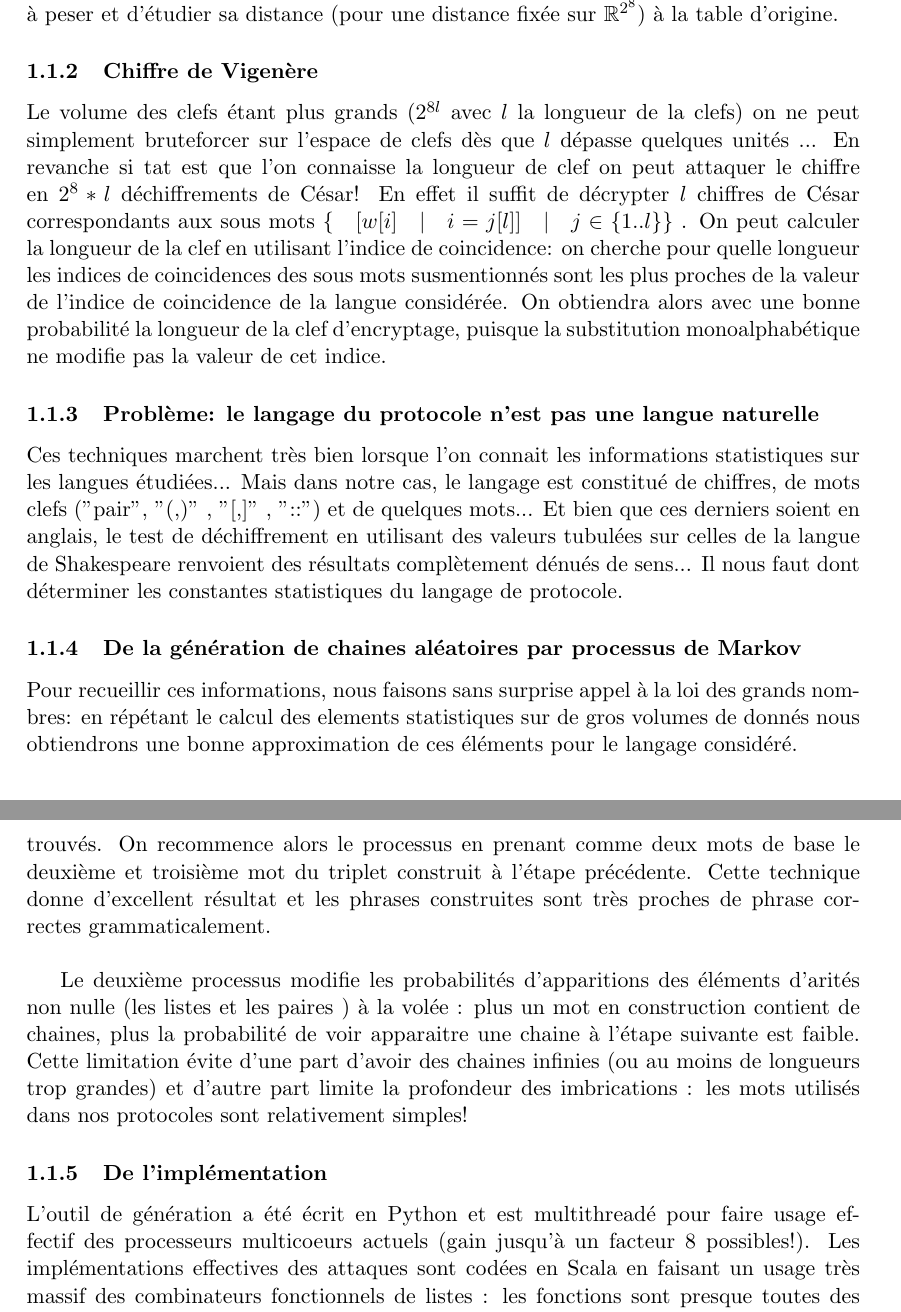
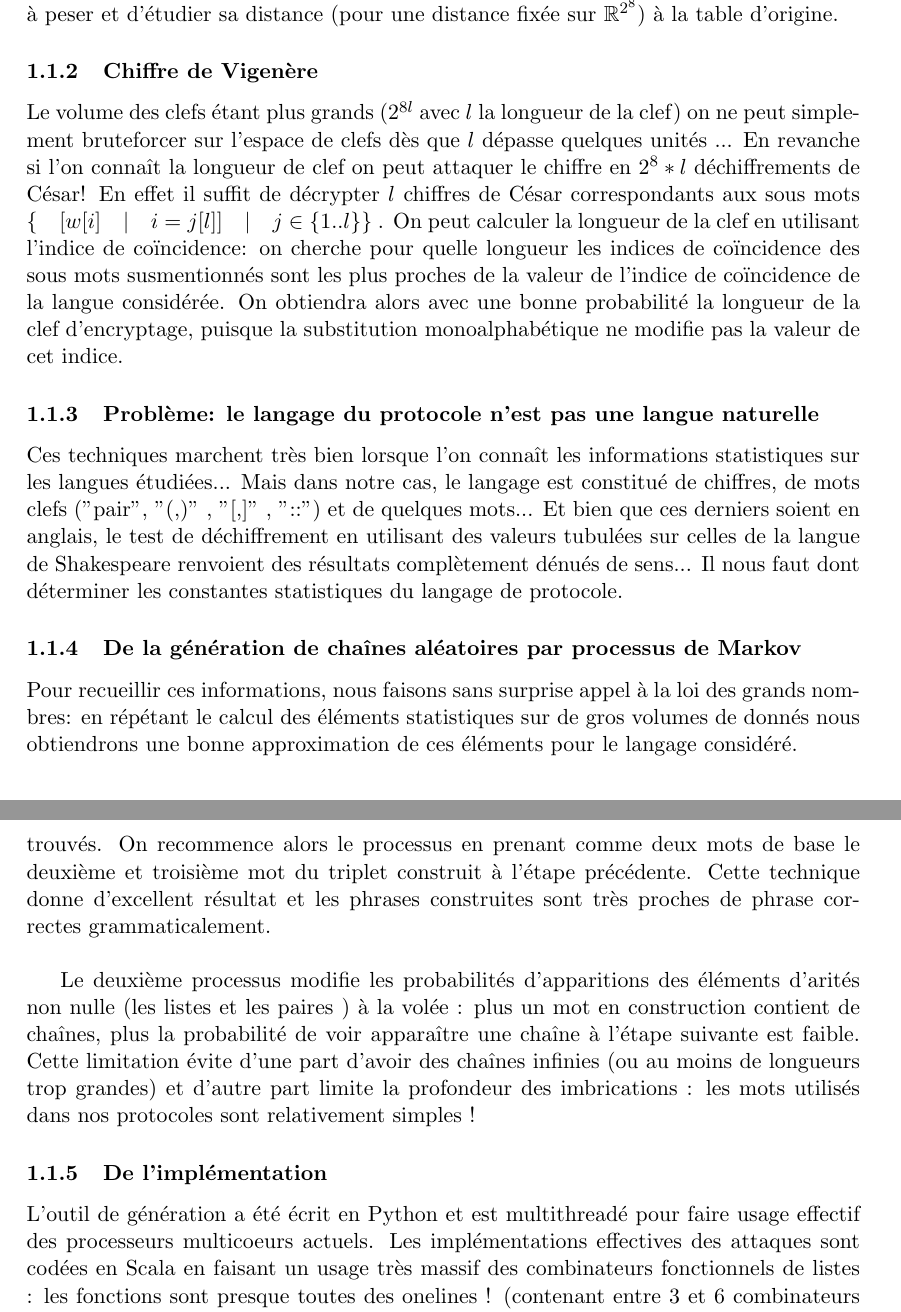
Before and after one commit to Elesthor/Early-Moose, a LaTeX document (rapport3.tex): two parts of pages 2 and 3 of 3, joined at a grey line, cut so that both start at the same text. Compiled offline with pdfLaTeX.

Commit message:
fautes...

```diff
--- a/rapport3.tex
+++ b/rapport3.tex
@@ -80,18 +80,18 @@ fréquentielles: des calculs de distances à des tables pré-calculées de proba
 
 \subsubsection{Chiffre de César}
 
-    La faiblesse de ce chiffre réside dans l'extreme petitesse de l'espaces de clefs: à peine $2^8$! On peut donc très facilement bruteforcer cet espace à la recherche de la bonne clef. Le volume de résultat produit étant petit on pourrait rechercher le résultat intelligible \emph{a la mano}. Mais si l'on souhaite complètement automatiser le processus, il est nécessaire de pouvoir distinguer les décryptions produisant un texte intelligible d'une suite de caractères aléatoires. On doit donc disposer d"une métrique sur l'espace des clairs. L'une des plus efficace repose sur les propriétés de répétitions et de non-aléa de l’occurrence de lettres dans les langues utilisées: les tables d’occurrences du français ou de l'anglais sont extrêmement particulières. Dès lors il suffit de calculer la table d’occurrence du message à peser et d'étudier sa distance (pour une distance fixée sur $\mathbb{R}^{2^8}$) à la table d'origine.
+    La faiblesse de ce chiffre réside dans l'extrême petitesse de l'espaces de clefs: à peine $2^8$! On peut donc très facilement bruteforcer cet espace à la recherche de la bonne clef. Le volume de résultat produit étant petit on pourrait rechercher le résultat intelligible \emph{a la mano}. Mais si l'on souhaite complètement automatiser le processus, il est nécessaire de pouvoir distinguer les décryptages produisant un texte intelligible d'une suite de caractères aléatoires. On doit donc disposer d'une métrique sur l'espace des clairs. L'une des plus efficace repose sur les propriétés de répétitions et de non-aléa de l'occurrence de lettres dans les langues utilisées: les tables d’occurrences du français ou de l'anglais sont extrêmement particulières. Dès lors il suffit de calculer la table d’occurrence du message à peser et d'étudier sa distance (pour une distance fixée sur $\mathbb{R}^{2^8}$) à la table d'origine.
 
 \subsubsection{Chiffre de Vigenère}
 
-    Le volume des clefs étant plus grands ($2^{8l}$ avec $l$ la longueur de la clefs) on ne peut simplement bruteforcer sur l'espace de clefs dès que $l$ dépasse quelques unités ... En revanche si tat est que l'on connaisse la longueur de clef on peut attaquer le chiffre en $2^8*l$ déchiffrements de César! En effet il suffit de décrypter $l$ chiffres de César correspondants aux sous mots
-$\{\quad [ w[i]\quad | \quad i = j [l] ] \quad | \quad j \in \{1..l\} \}$ . On peut calculer la longueur de la clef en utilisant l'indice de coincidence: on cherche pour quelle longueur les indices de coincidences des sous mots susmentionnés sont les plus proches de la valeur de l'indice de coincidence de la langue considérée. On obtiendra alors avec une bonne probabilité la longueur de la clef d'encryptage, puisque la substitution monoalphabétique ne modifie pas la valeur de cet indice.
+    Le volume des clefs étant plus grands ($2^{8l}$ avec $l$ la longueur de la clef) on ne peut simplement bruteforcer sur l'espace de clefs dès que $l$ dépasse quelques unités ... En revanche si l'on connaît la longueur de clef on peut attaquer le chiffre en $2^8*l$ déchiffrements de César! En effet il suffit de décrypter $l$ chiffres de César correspondants aux sous mots
+$\{\quad [ w[i]\quad | \quad i = j [l] ] \quad | \quad j \in \{1..l\} \}$ . On peut calculer la longueur de la clef en utilisant l'indice de coïncidence: on cherche pour quelle longueur les indices de coïncidence des sous mots susmentionnés sont les plus proches de la valeur de l'indice de coïncidence de la langue considérée. On obtiendra alors avec une bonne probabilité la longueur de la clef d'encryptage, puisque la substitution monoalphabétique ne modifie pas la valeur de cet indice.
 
 \subsubsection{Problème: le langage du protocole n'est pas une langue naturelle}
 
-    Ces techniques marchent très bien lorsque l'on connait les informations statistiques sur les langues étudiées... Mais dans notre cas, le langage est constitué de chiffres, de mots clefs ("pair", "(,)" , "[,]" , "::") et de quelques mots... Et bien que ces derniers soient en anglais, le test de déchiffrement en utilisant des valeurs tubulées sur celles de la langue de Shakespeare renvoient des résultats complètement dénués de sens... Il nous faut dont déterminer les constantes statistiques du langage de protocole.
+    Ces techniques marchent très bien lorsque l'on connaît les informations statistiques sur les langues étudiées... Mais dans notre cas, le langage est constitué de chiffres, de mots clefs ("pair", "(,)" , "[,]" , "::") et de quelques mots... Et bien que ces derniers soient en anglais, le test de déchiffrement en utilisant des valeurs tubulées sur celles de la langue de Shakespeare renvoient des résultats complètement dénués de sens... Il nous faut dont déterminer les constantes statistiques du langage de protocole.
 
-\subsubsection{De la génération de chaines aléatoires par processus de Markov}
+\subsubsection{De la génération de chaînes aléatoires par processus de Markov}
 
-    Pour recueillir ces informations, nous faisons sans surprise appel à la loi des grands nombres: en répétant le calcul des elements statistiques sur de gros volumes de donnés nous obtiendrons une bonne approximation de ces éléments pour le langage considéré. \\\\
+    Pour recueillir ces informations, nous faisons sans surprise appel à la loi des grands nombres: en répétant le calcul des éléments statistiques sur de gros volumes de donnés nous obtiendrons une bonne approximation de ces éléments pour le langage considéré. \\\\
 
@@ -99,10 +99,10 @@ $\{\quad [ w[i]\quad | \quad i = j [l] ] \quad | \quad j \in \{1..l\} \}$ . On p
 
-    La premier est en fait une chaine de Markov approchant la chaine de formation des phrases de l'anglais: on la génère à la volée en utilisant un gros volume de mots: un livre. On choisit alors deux premiers mots aléatoires, puis l'on cherche les triplets de mots apparaissant dans la source dans lesquels les deux premiers mots sont précisément ceux que l'on a choisit. On tire alors aléatoirement un troisième mot dans les triplets trouvés. On recommence alors le processus en prenant comme deux mots de base le deuxième et troisième mot du triplet construit à l'étape précédente. Cette technique donne d'excellent résultat et les phrases construites sont très proches de phrase correctes grammaticalement. \\
+    La premier est en fait une chaîne de Markov approchant la chaîne de formation des phrases de l'anglais: on la génère à la volée en utilisant un gros volume de mots: un livre. On choisit alors deux premiers mots aléatoires, puis l'on cherche les triplets de mots apparaissant dans la source dans lesquels les deux premiers mots sont précisément ceux que l'on a choisit. On tire alors aléatoirement un troisième mot dans les triplets trouvés. On recommence alors le processus en prenant comme deux mots de base le deuxième et troisième mot du triplet construit à l'étape précédente. Cette technique donne d'excellent résultat et les phrases construites sont très proches de phrase correctes grammaticalement. \\
 
-    Le deuxième processus modifie les probabilités d'apparitions des éléments d'arités non nulle (les listes et les paires ) à la volée : plus un mot en construction contient de chaines, plus la probabilité de voir apparaitre une chaine à l'étape suivante est faible.  Cette limitation évite d'une part d'avoir des chaines infinies (ou au moins de longueurs trop grandes) et d'autre part limite la profondeur des imbrications : les mots utilisés dans nos protocoles sont relativement simples!
+    Le deuxième processus modifie les probabilités d'apparitions des éléments d'arités non nulle (les listes et les paires ) à la volée : plus un mot en construction contient de chaînes, plus la probabilité de voir apparaître une chaîne à l'étape suivante est faible.  Cette limitation évite d'une part d'avoir des chaînes infinies (ou au moins de longueurs trop grandes) et d'autre part limite la profondeur des imbrications : les mots utilisés dans nos protocoles sont relativement simples !
 
 
   \subsubsection{De l'implémentation}
 
-  L'outil de génération a été écrit en Python et est multithreadé pour faire usage effectif des processeurs multicoeurs actuels (gain jusqu'à un facteur 8 possibles!). Les implémentations effectives des attaques sont codées en Scala en faisant un usage très massif des combinateurs fonctionnels de listes : les fonctions sont presque toutes des onelines ! (contenant entre 3 et 6 combinateurs parmi map, fold, filter, groupBy, zip, reverse,... )\\\\
+  L'outil de génération a été écrit en Python et est multithreadé pour faire usage effectif des processeurs multicoeurs actuels. Les implémentations effectives des attaques sont codées en Scala en faisant un usage très massif des combinateurs fonctionnels de listes : les fonctions sont presque toutes des onelines ! (contenant entre 3 et 6 combinateurs parmi map, fold, filter, groupBy, zip, reverse,... )\\\\
 
```
Also changed, not shown: rapport3.tex (10 more changed lines).
